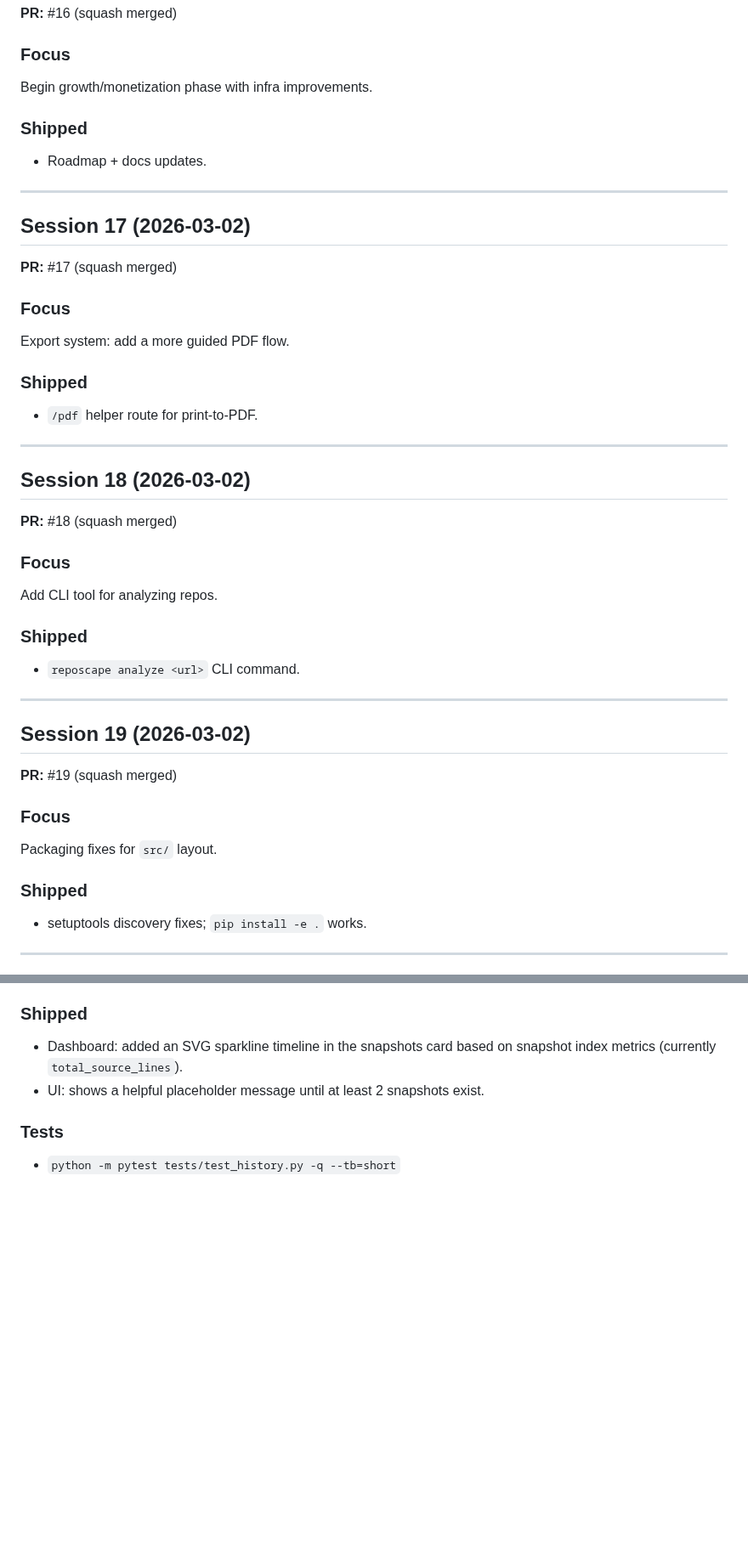
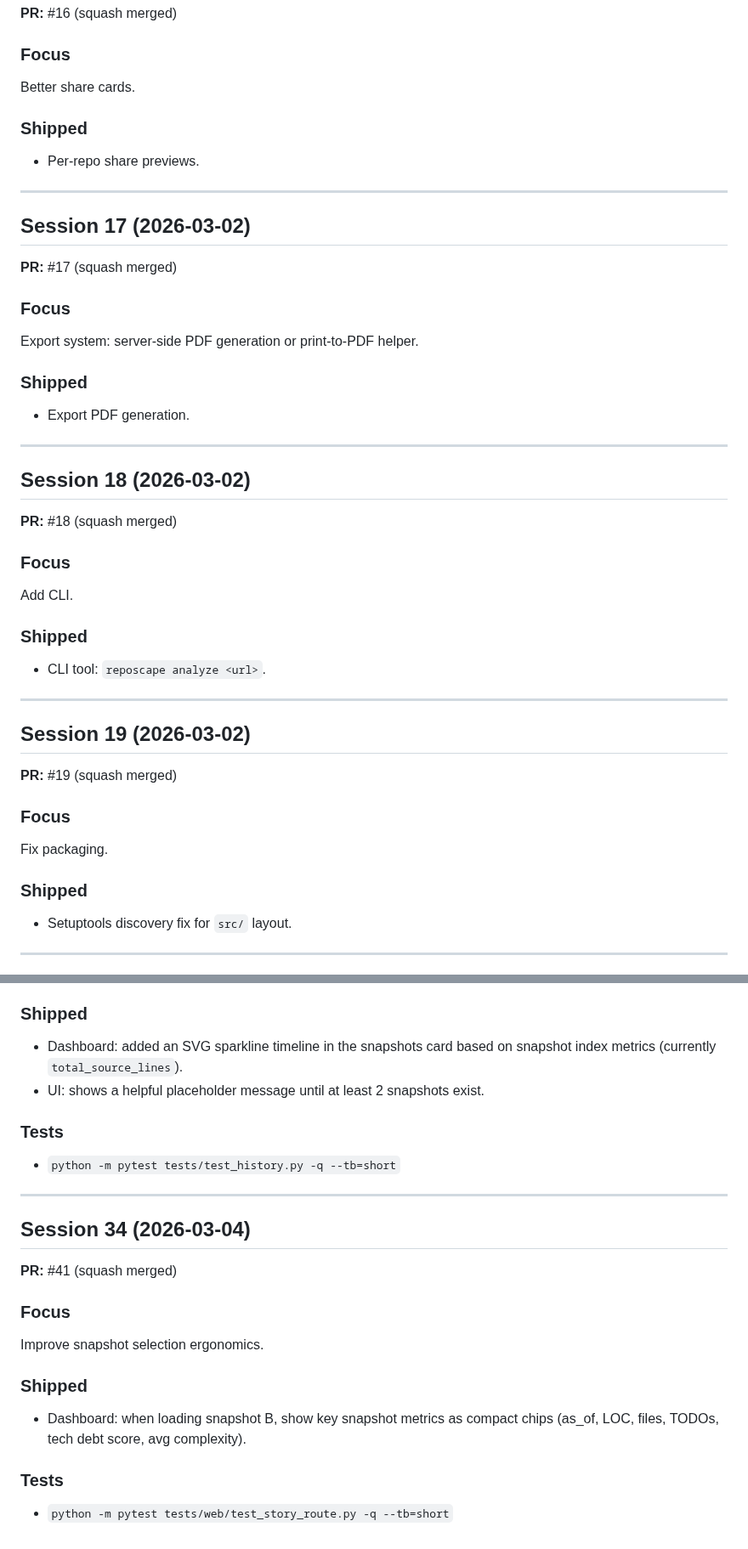
Before and after one commit to gunnargray-dev/reposcape, a Markdown page: SESSION_LOG.md, 2 parts joined by grey strips. Shown at 85% size. Drawn GitHub-style; blank space fills up the shorter version.

```diff
--- a/SESSION_LOG.md
+++ b/SESSION_LOG.md
@@ -224,10 +224,10 @@ Export enhancements: client-side SVG→PNG + embed.
 **PR:** #16 (squash merged)
 
 ### Focus
-Begin growth/monetization phase with infra improvements.
+Better share cards.
 
 ### Shipped
-- Roadmap + docs updates.
+- Per-repo share previews.
 
 
 ---
@@ -237,10 +237,10 @@ Begin growth/monetization phase with infra improvements.
 **PR:** #17 (squash merged)
 
 ### Focus
-Export system: add a more guided PDF flow.
+Export system: server-side PDF generation or print-to-PDF helper.
 
 ### Shipped
-- `/pdf` helper route for print-to-PDF.
+- Export PDF generation.
 
 
 ---
@@ -250,10 +250,10 @@ Export system: add a more guided PDF flow.
 **PR:** #18 (squash merged)
 
 ### Focus
-Add CLI tool for analyzing repos.
+Add CLI.
 
 ### Shipped
-- `reposcape analyze <url>` CLI command.
+- CLI tool: `reposcape analyze <url>`.
 
 
 ---
@@ -263,10 +263,10 @@ Add CLI tool for analyzing repos.
 **PR:** #19 (squash merged)
 
 ### Focus
-Packaging fixes for `src/` layout.
+Fix packaging.
 
 ### Shipped
-- setuptools discovery fixes; `pip install -e .` works.
+- Setuptools discovery fix for `src/` layout.
 
 
 ---
@@ -460,3 +460,19 @@ Make historical tracking visible at a glance.
 
 ### Tests
 - `python -m pytest tests/test_history.py -q --tb=short`
+
+
+---
+
+## Session 34 (2026-03-04)
+
+**PR:** #41 (squash merged)
+
+### Focus
+Improve snapshot selection ergonomics.
+
+### Shipped
+- Dashboard: when loading snapshot B, show key snapshot metrics as compact chips (as_of, LOC, files, TODOs, tech debt score, avg complexity).
+
+### Tests
+- `python -m pytest tests/web/test_story_route.py -q --tb=short`
```
Also changed, not shown: other parts of SESSION_LOG.md (+15 -15 lines).
